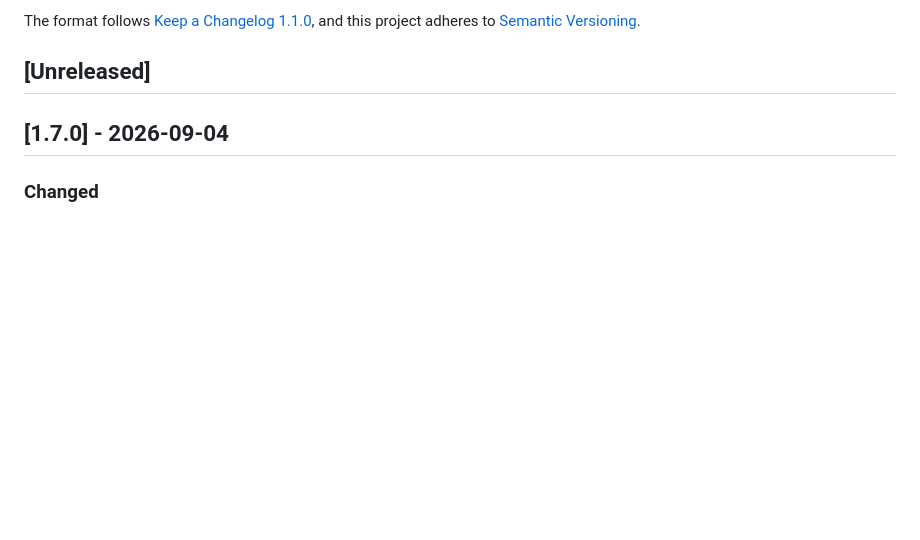
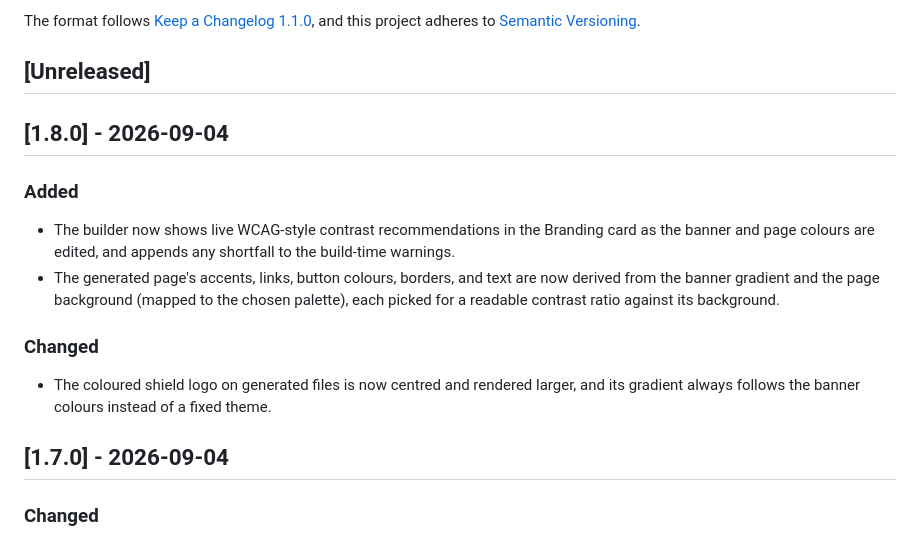
Before and after one commit to Kinsman4249/nonce-in-a-file, a Markdown page: CHANGELOG.md, the part around the change. GitHub-like rendering; blank space fills up the shorter version.

Commit message:
Release v1.8.0

```diff
--- a/CHANGELOG.md
+++ b/CHANGELOG.md
@@ -6,6 +6,17 @@ The format follows [Keep a Changelog 1.1.0](https://keepachangelog.com/en/1.1.0/
 and this project adheres to [Semantic Versioning](https://semver.org/).
 
 ## [Unreleased]
+
+## [1.8.0] - 2026-09-04
+
+### Added
+
+- The builder now shows live WCAG-style contrast recommendations in the Branding card as the banner and page colours are edited, and appends any shortfall to the build-time warnings.
+- The generated page's accents, links, button colours, borders, and text are now derived from the banner gradient and the page background (mapped to the chosen palette), each picked for a readable contrast ratio against its background.
+
+### Changed
+
+- The coloured shield logo on generated files is now centred and rendered larger, and its gradient always follows the banner colours instead of a fixed theme.
 
 ## [1.7.0] - 2026-09-04
 
```
